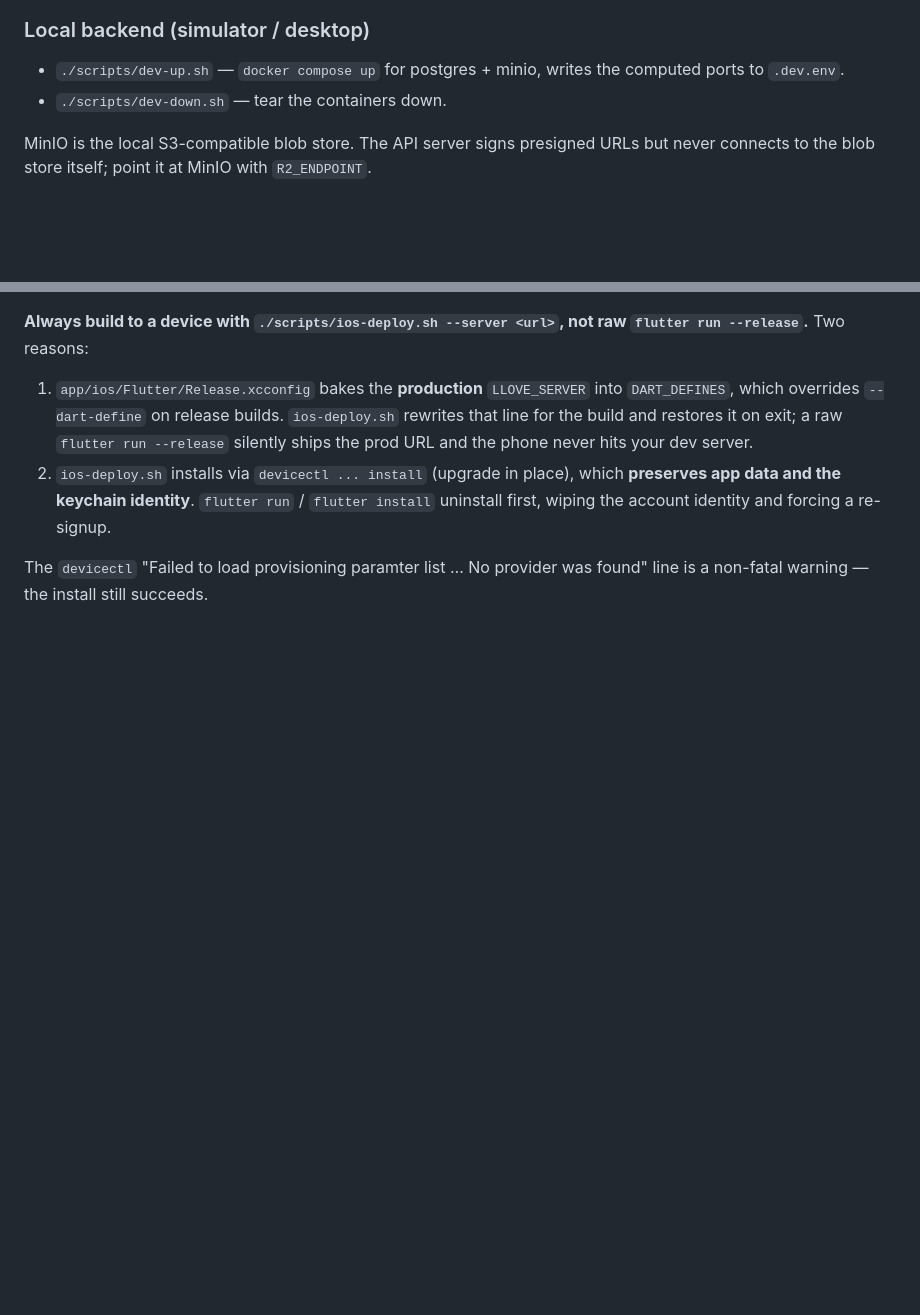
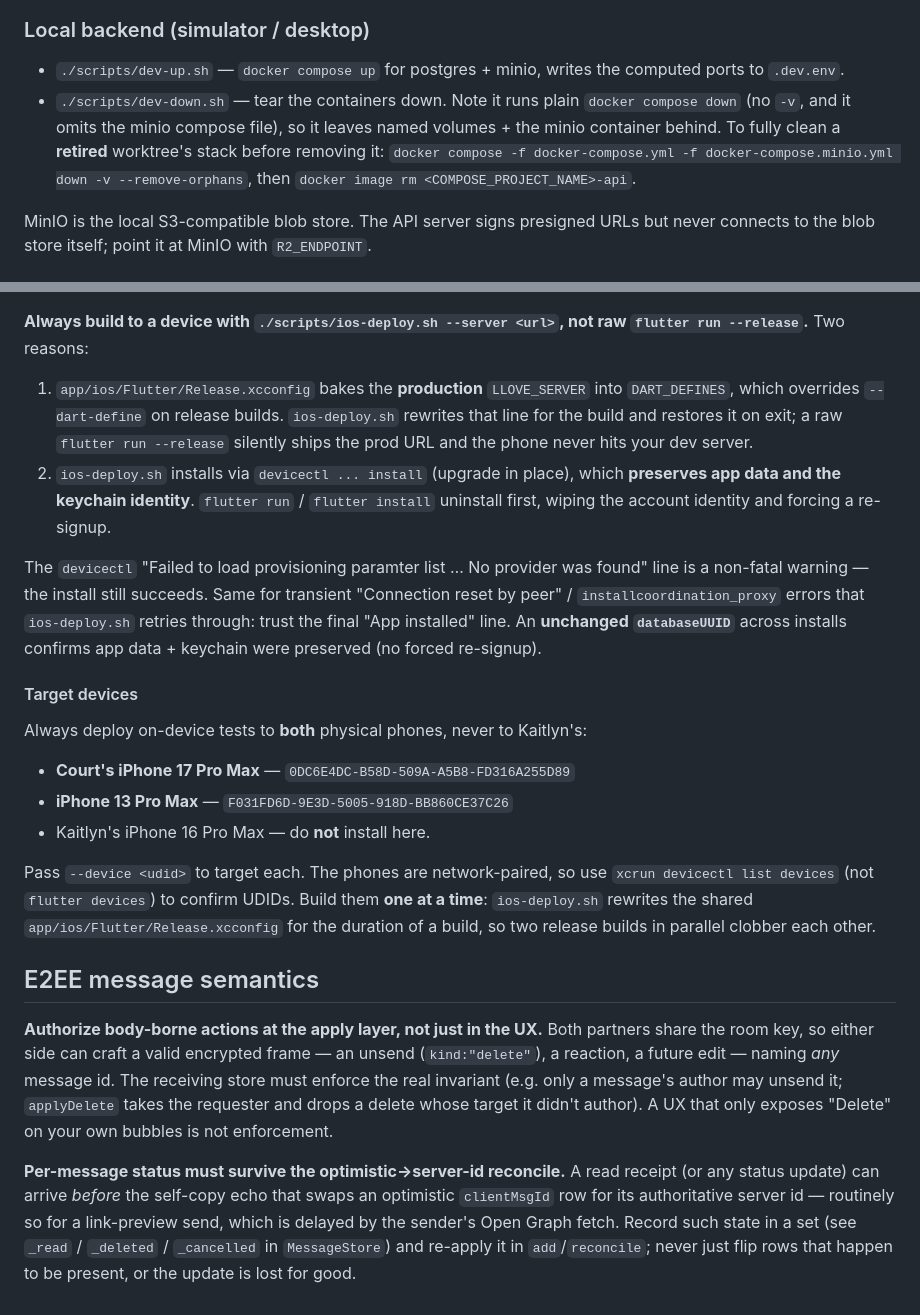
Before and after one commit to CodingWithCourtReeves/little-love, a Markdown page: CLAUDE.md, 2 parts joined by grey strips. Rendered like a GitHub page; blank space fills up the shorter version.

Commit message:
docs: capture on-device + E2EE lessons in CLAUDE.md
- Target devices (iPhone 17 Pro Max + 13 Pro Max, not Kaitlyn's), UDIDs,
  and the one-at-a-time release-build constraint (shared Release.xcconfig).
- Install-noise that ios-deploy.sh retries through; databaseUUID as the
  data-preserved signal.
- Full worktree docker teardown (dev-down.sh skips -v and the minio file).
- E2EE: authorize body-borne actions at the apply layer; per-message
  status must survive the optimistic→server-id reconcile.

Co-Authored-By: Claude Opus 4.7 <noreply@anthropic.com>

```diff
--- a/CLAUDE.md
+++ b/CLAUDE.md
@@ -34,7 +34,12 @@ side by side without colliding. `source scripts/dev-env.sh` to load them.
 
 - `./scripts/dev-up.sh` — `docker compose up` for postgres + minio, writes
   the computed ports to `.dev.env`.
-- `./scripts/dev-down.sh` — tear the containers down.
+- `./scripts/dev-down.sh` — tear the containers down. Note it runs plain
+  `docker compose down` (no `-v`, and it omits the minio compose file), so
+  it leaves named volumes + the minio container behind. To fully clean a
+  **retired** worktree's stack before removing it:
+  `docker compose -f docker-compose.yml -f docker-compose.minio.yml down -v
+  --remove-orphans`, then `docker image rm <COMPOSE_PROJECT_NAME>-api`.
 
 MinIO is the local S3-compatible blob store. The API server signs presigned
 URLs but never connects to the blob store itself; point it at MinIO with
@@ -68,4 +73,41 @@ not raw `flutter run --release`.** Two reasons:
    forcing a re-signup.
 
 The `devicectl` "Failed to load provisioning paramter list … No provider
-was found" line is a non-fatal warning — the install still succeeds.
+was found" line is a non-fatal warning — the install still succeeds. Same
+for transient "Connection reset by peer" / `installcoordination_proxy`
+errors that `ios-deploy.sh` retries through: trust the final "App
+installed" line. An **unchanged `databaseUUID`** across installs confirms
+app data + keychain were preserved (no forced re-signup).
+
+#### Target devices
+
+Always deploy on-device tests to **both** physical phones, never to
+Kaitlyn's:
+
+- **Court's iPhone 17 Pro Max** — `0DC6E4DC-B58D-509A-A5B8-FD316A255D89`
+- **iPhone 13 Pro Max** — `F031FD6D-9E3D-5005-918D-BB860CE37C26`
+- Kaitlyn's iPhone 16 Pro Max — do **not** install here.
+
+Pass `--device <udid>` to target each. The phones are network-paired, so
+use `xcrun devicectl list devices` (not `flutter devices`) to confirm
+UDIDs. Build them **one at a time**: `ios-deploy.sh` rewrites the shared
+`app/ios/Flutter/Release.xcconfig` for the duration of a build, so two
+release builds in parallel clobber each other.
+
+## E2EE message semantics
+
+**Authorize body-borne actions at the apply layer, not just in the UX.**
+Both partners share the room key, so either side can craft a valid
+encrypted frame — an unsend (`kind:"delete"`), a reaction, a future edit —
+naming *any* message id. The receiving store must enforce the real
+invariant (e.g. only a message's author may unsend it; `applyDelete` takes
+the requester and drops a delete whose target it didn't author). A UX that
+only exposes "Delete" on your own bubbles is not enforcement.
+
+**Per-message status must survive the optimistic→server-id reconcile.** A
+read receipt (or any status update) can arrive *before* the self-copy echo
+that swaps an optimistic `clientMsgId` row for its authoritative server id
+— routinely so for a link-preview send, which is delayed by the sender's
+Open Graph fetch. Record such state in a set (see `_read` / `_deleted` /
+`_cancelled` in `MessageStore`) and re-apply it in `add`/`reconcile`; never
+just flip rows that happen to be present, or the update is lost for good.
```
